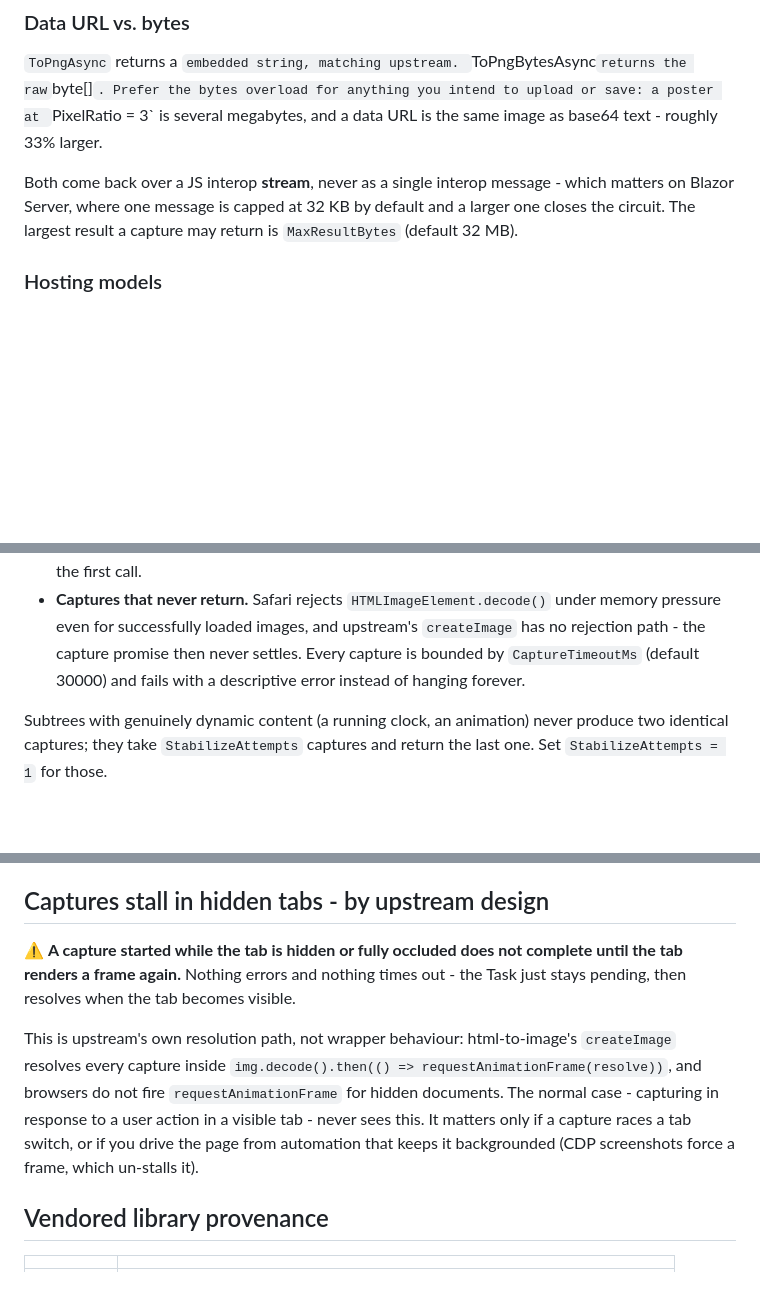
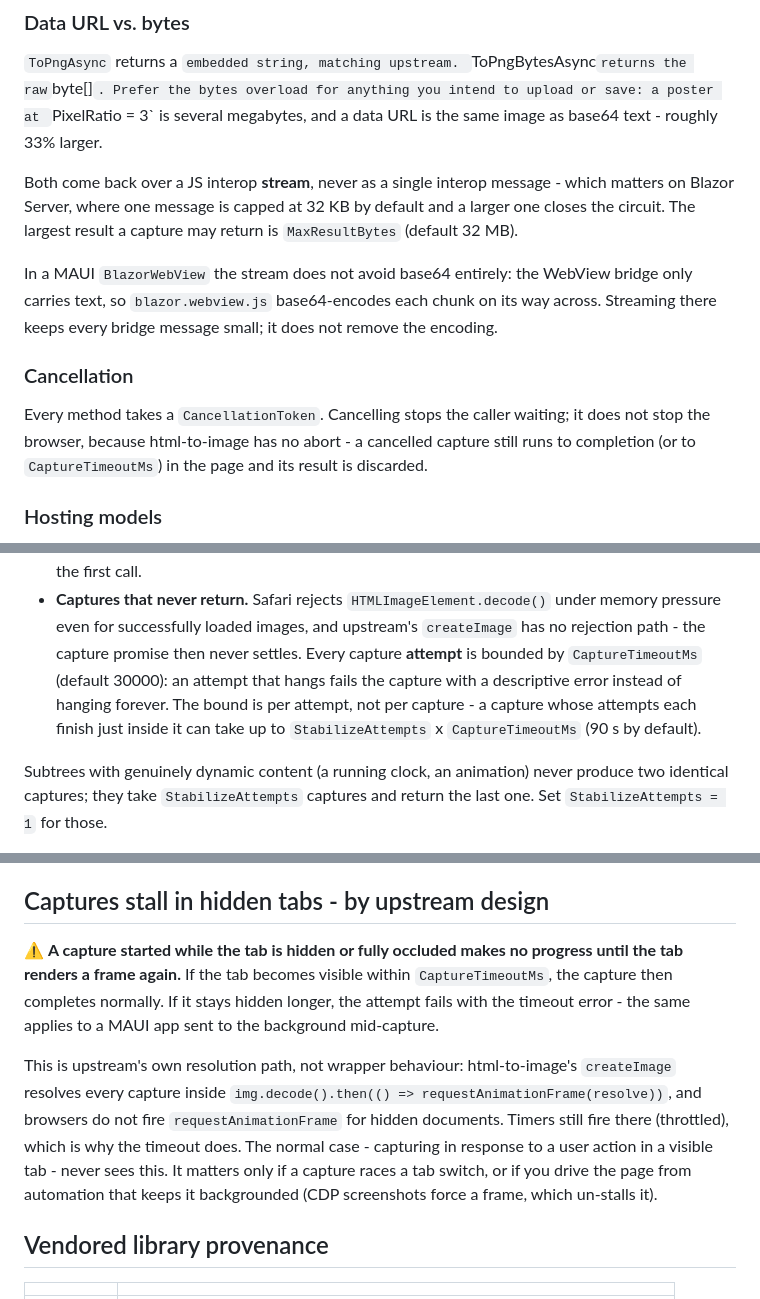
Before and after one commit to Kebechet/Blazor.HtmlToImage, a Markdown page: README.md, 3 parts joined by grey strips. Rendered like a GitHub page; blank space fills up the shorter version.

Commit message:
Correct the README where it no longer matches the code
- Hidden tabs: a capture in a hidden tab now fails after
  CaptureTimeoutMs if the tab stays hidden, instead of staying pending.
- The timeout bounds each attempt, not the capture: up to
  StabilizeAttempts x CaptureTimeoutMs before a slow capture fails.
- Streams avoid base64 everywhere except a MAUI BlazorWebView, whose
  bridge base64-encodes every chunk (blazor.webview.js, ReceiveByteArrayFromJS).
- Cancellation stops the caller waiting, not the browser.
- Versioning: the fourth part can carry breaking changes, listed in
  each release's notes.

```diff
--- a/README.md
+++ b/README.md
@@ -68,6 +68,12 @@ var dataUrl = await _htmlToImage.ToPngAsync("poster");
 
 Both come back over a JS interop **stream**, never as a single interop message - which matters on Blazor Server, where one message is capped at 32 KB by default and a larger one closes the circuit. The largest result a capture may return is `MaxResultBytes` (default 32 MB).
 
+In a MAUI `BlazorWebView` the stream does not avoid base64 entirely: the WebView bridge only carries text, so `blazor.webview.js` base64-encodes each chunk on its way across. Streaming there keeps every bridge message small; it does not remove the encoding.
+
+### Cancellation
+
+Every method takes a `CancellationToken`. Cancelling stops the caller waiting; it does not stop the browser, because html-to-image has no abort - a cancelled capture still runs to completion (or to `CaptureTimeoutMs`) in the page and its result is discarded.
+
 ### Hosting models
 
 Blazor WebAssembly, Blazor Server (interactive server render mode) and Blazor Hybrid (MAUI `BlazorWebView`). The browser suite runs captures in a WebAssembly app and in a Server app pinned to SignalR's default 32 KB message limit; MAUI is verified on devices by hand.
@@ -117,8 +123,10 @@ Two Safari/WebKit failure modes are mitigated in the interop layer, on by defaul
   call.
 - **Captures that never return.** Safari rejects `HTMLImageElement.decode()` under memory pressure
   even for successfully loaded images, and upstream's `createImage` has no rejection path - the
-  capture promise then never settles. Every capture is bounded by `CaptureTimeoutMs` (default
-  30000) and fails with a descriptive error instead of hanging forever.
+  capture promise then never settles. Every capture **attempt** is bounded by `CaptureTimeoutMs`
+  (default 30000): an attempt that hangs fails the capture with a descriptive error instead of
+  hanging forever. The bound is per attempt, not per capture - a capture whose attempts each finish
+  just inside it can take up to `StabilizeAttempts` x `CaptureTimeoutMs` (90 s by default).
 
 Subtrees with genuinely dynamic content (a running clock, an animation) never produce two identical
 captures; they take `StabilizeAttempts` captures and return the last one. Set `StabilizeAttempts = 1`
@@ -169,9 +177,9 @@ Upstreamed as https://github.com/bubkoo/html-to-image/pull/590 - once that ships
 
 ## Captures stall in hidden tabs - by upstream design
 
-⚠️ **A capture started while the tab is hidden or fully occluded does not complete until the tab renders a frame again.** Nothing errors and nothing times out - the Task just stays pending, then resolves when the tab becomes visible.
+⚠️ **A capture started while the tab is hidden or fully occluded makes no progress until the tab renders a frame again.** If the tab becomes visible within `CaptureTimeoutMs`, the capture then completes normally. If it stays hidden longer, the attempt fails with the timeout error - the same applies to a MAUI app sent to the background mid-capture.
 
-This is upstream's own resolution path, not wrapper behaviour: html-to-image's `createImage` resolves every capture inside `img.decode().then(() => requestAnimationFrame(resolve))`, and browsers do not fire `requestAnimationFrame` for hidden documents. The normal case - capturing in response to a user action in a visible tab - never sees this. It matters only if a capture races a tab switch, or if you drive the page from automation that keeps it backgrounded (CDP screenshots force a frame, which un-stalls it).
+This is upstream's own resolution path, not wrapper behaviour: html-to-image's `createImage` resolves every capture inside `img.decode().then(() => requestAnimationFrame(resolve))`, and browsers do not fire `requestAnimationFrame` for hidden documents. Timers still fire there (throttled), which is why the timeout does. The normal case - capturing in response to a user action in a visible tab - never sees this. It matters only if a capture races a tab switch, or if you drive the page from automation that keeps it backgrounded (CDP screenshots force a frame, which un-stalls it).
 
 ## Vendored library provenance
 
```
Also changed, not shown: other parts of README.md (+4 -0 lines).
